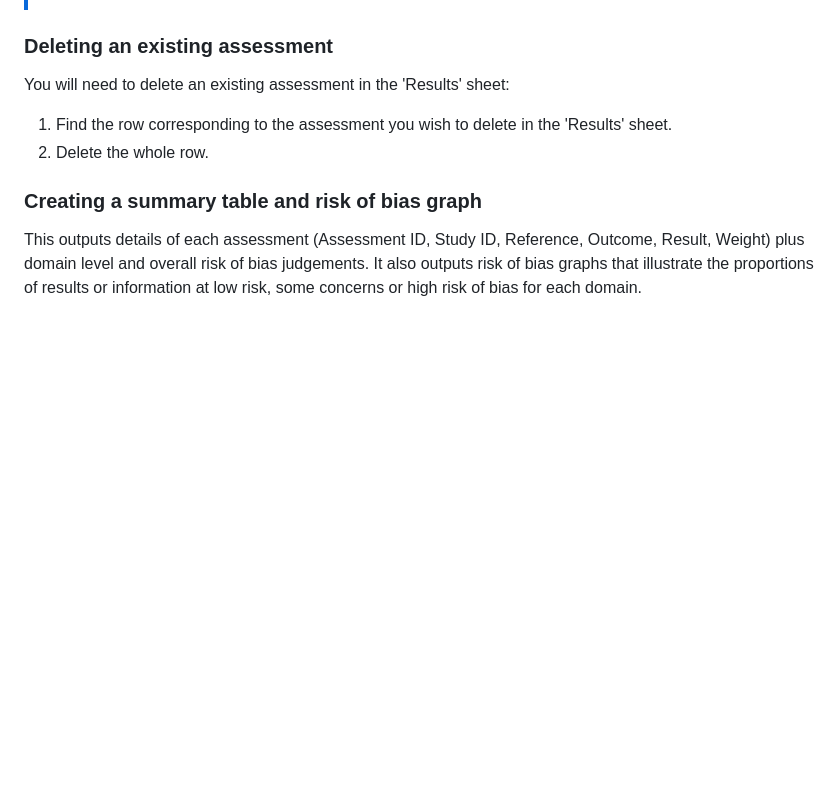
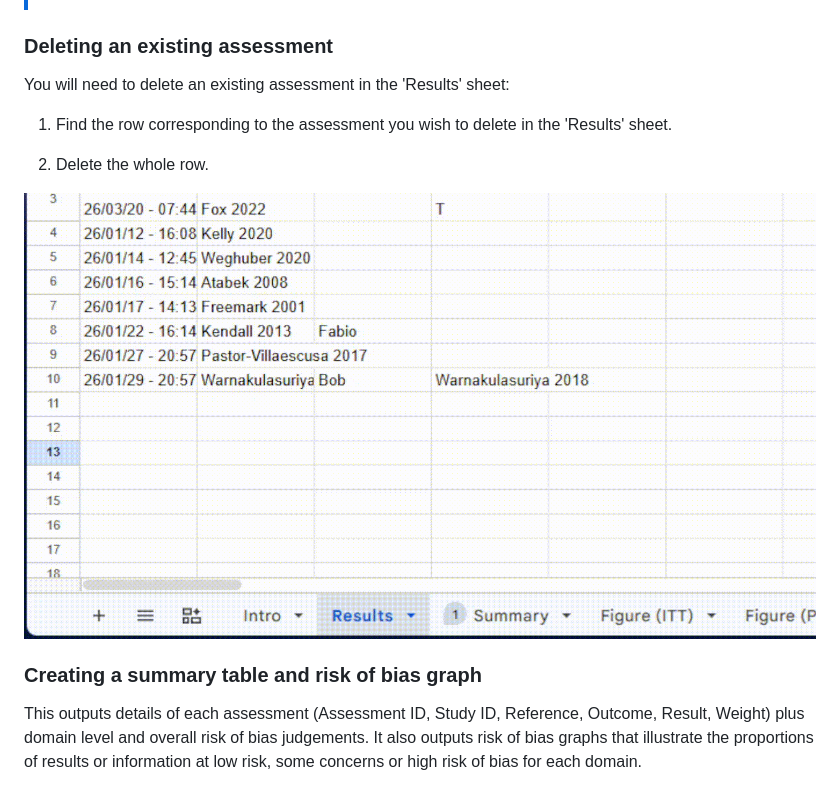
Before and after one commit to fabioTowers/rob_2_for_google_sheets, a Markdown page: README.md, the part around the change. Drawn GitHub-style; pictures changed too: images/delete_assessment.gif (added); blank space fills up the shorter version.

Commit message:
docs: add a figure that show how to delete a row

```diff
--- a/README.md
+++ b/README.md
@@ -122,8 +122,13 @@ b) Editing sheet results directly:
 ### Deleting an existing assessment
 
 You will need to delete an existing assessment in the 'Results' sheet:
+
 1. Find the row corresponding to the assessment you wish to delete in the 'Results' sheet.
+
 2. Delete the whole row.
+
+![instructions](images/delete_assessment.gif)
+
 
 ### Creating a summary table and risk of bias graph
 
```
